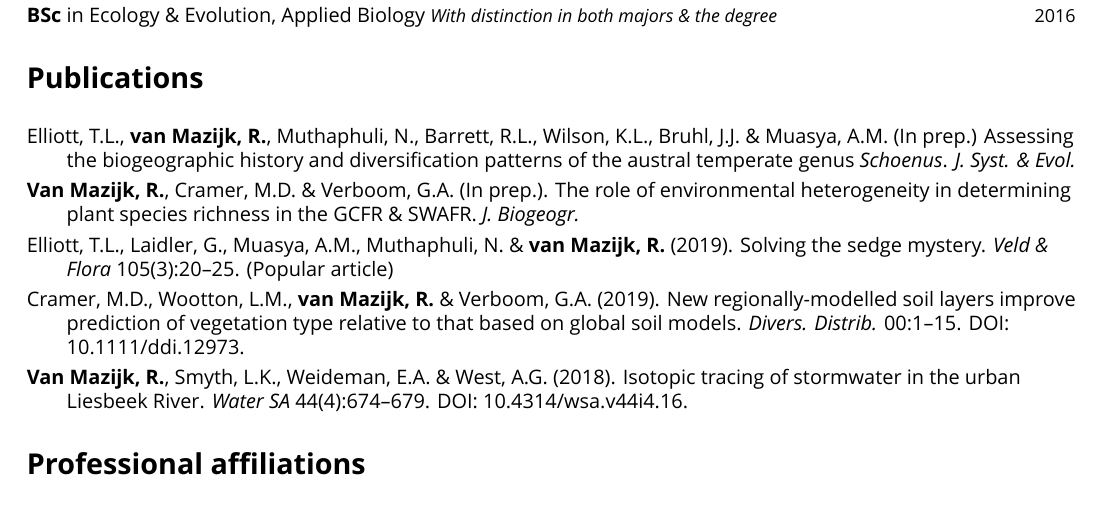
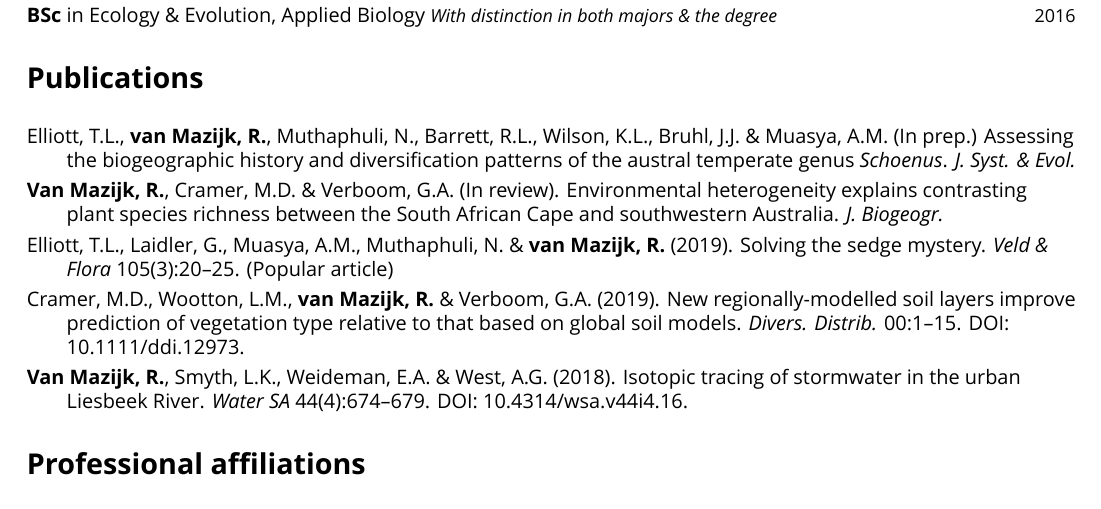
Before and after one commit to rvanmazijk/cv, a LaTeX CV (RvanMazijk_CV_full.tex, which reads etc/publications.tex): part of page 1 of 5, cut so that both start at the same text. Compiled offline with XeLaTeX; a missing font is replaced by an installed copy or a similar font.

Commit message:
Update title and review status of Cape vs SWA ms

```diff
--- a/etc/publications.tex
+++ b/etc/publications.tex
@@ -5,9 +5,9 @@ K.L., Bruhl, J.J. \& Muasya, A.M. (In prep.) Assessing the biogeographic history
 and diversification patterns of the austral temperate genus \textit{Schoenus}.
 \textit{J. Syst. \& Evol.}
 
-\textbf{Van Mazijk, R.}, Cramer, M.D. \& Verboom, G.A. (In prep.). The role of
-environmental heterogeneity in determining plant species richness in the GCFR \&
-SWAFR. \textit{J. Biogeogr.}
+\textbf{Van Mazijk, R.}, Cramer, M.D. \& Verboom, G.A. (In review).
+Environmental heterogeneity explains contrasting plant species richness between
+the South African Cape and southwestern Australia. \textit{J. Biogeogr.}
 
 Elliott, T.L., Laidler, G., Muasya, A.M., Muthaphuli, N. \& \textbf{van Mazijk,
 R.} (2019). Solving the sedge mystery. \textit{Veld \& Flora} 105(3):20--25.
```
